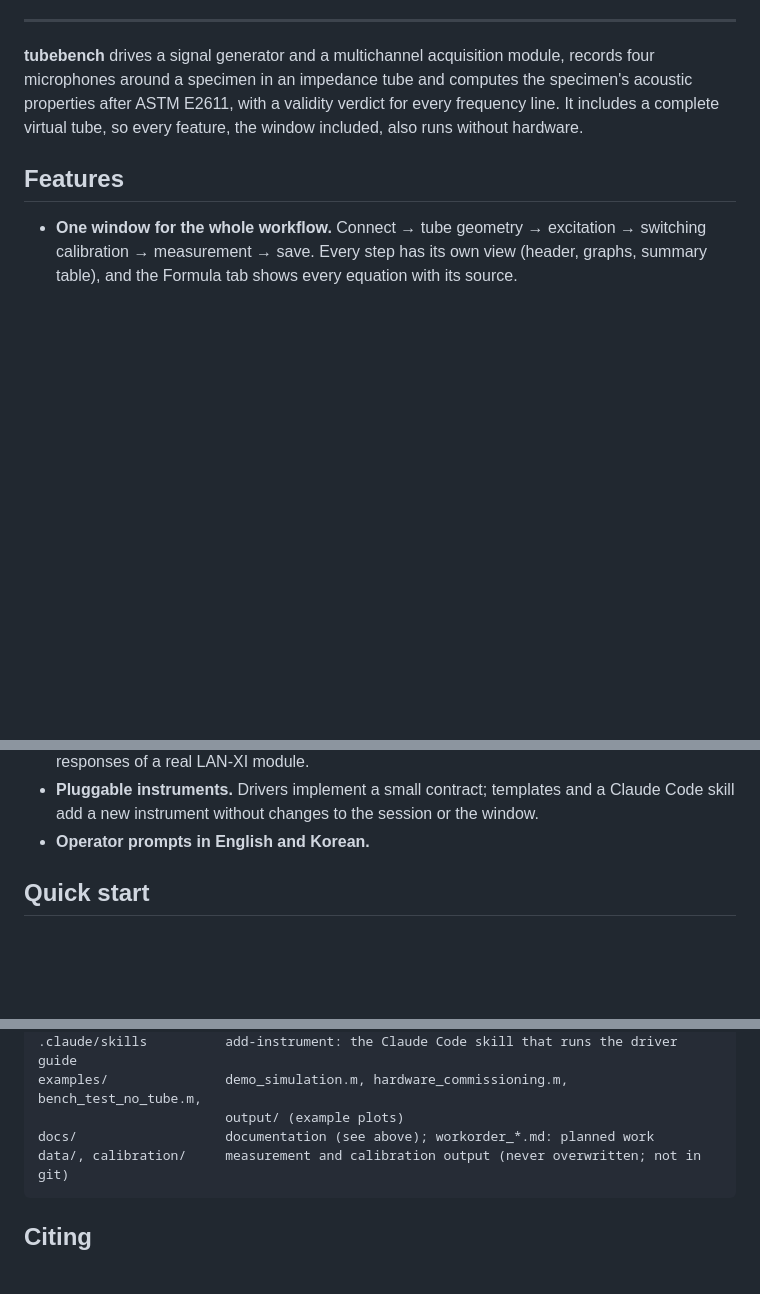
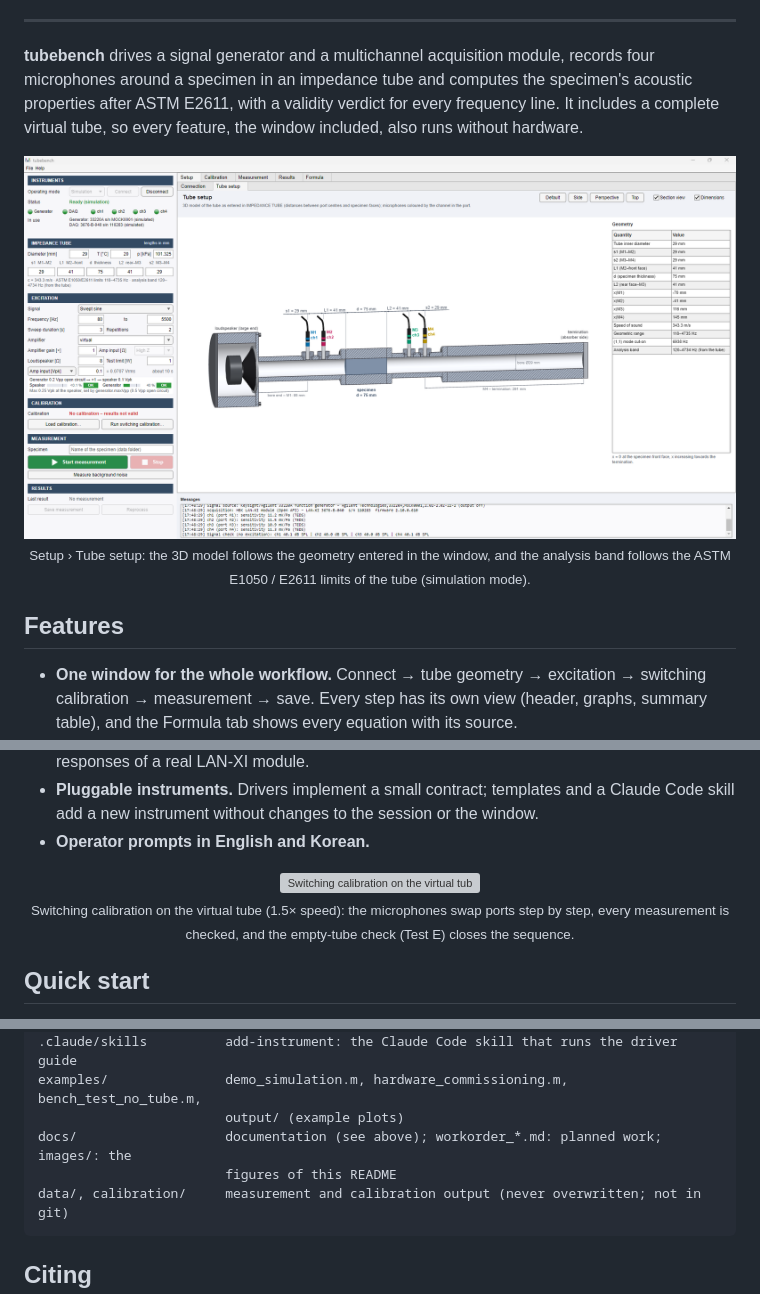
Before and after one commit to KIMWOONGJI/tubebench, a Markdown page: README.md, 3 parts joined by grey strips. Rendered like a GitHub page; pictures changed too: docs/images/tube_setup.png (added); folded sections open; blank space fills up the shorter version; grey boxes are pictures that could not be loaded.

````diff
--- a/README.md
+++ b/README.md
@@ -37,6 +37,12 @@ microphones around a specimen in an impedance tube and computes the specimen's a
 properties after ASTM E2611, with a validity verdict for every frequency line. It includes a
 complete virtual tube, so every feature, the window included, also runs without hardware.
 
+<p align="center">
+  <img src="docs/images/tube_setup.png" alt="The tubebench window: Setup > Tube setup with the 3D model of the lab tube" width="100%">
+  <br><sub>Setup › Tube setup: the 3D model follows the geometry entered in the window, and the analysis band
+  follows the ASTM E1050 / E2611 limits of the tube (simulation mode).</sub>
+</p>
+
 ## Features
 
 - **One window for the whole workflow.** Connect → tube geometry → excitation → switching
@@ -64,6 +70,12 @@ complete virtual tube, so every feature, the window included, also runs without
 - **Pluggable instruments.** Drivers implement a small contract; templates and a Claude Code skill
   add a new instrument without changes to the session or the window.
 - **Operator prompts in English and Korean.**
+
+<p align="center">
+  <img src="docs/images/calibration.gif" alt="Switching calibration on the virtual tube" width="100%">
+  <br><sub>Switching calibration on the virtual tube (1.5× speed): the microphones swap ports step by step,
+  every measurement is checked, and the empty-tube check (Test E) closes the sequence.</sub>
+</p>
 
 ## Quick start
 
@@ -231,7 +240,8 @@ templates/instrument    starting files for a new driver (source, acquisition, co
 .claude/skills          add-instrument: the Claude Code skill that runs the driver guide
 examples/               demo_simulation.m, hardware_commissioning.m, bench_test_no_tube.m,
                         output/ (example plots)
-docs/                   documentation (see above); workorder_*.md: planned work
+docs/                   documentation (see above); workorder_*.md: planned work; images/: the
+                        figures of this README
 data/, calibration/     measurement and calibration output (never overwritten; not in git)
 ```
 
````
Also changed, not shown: other parts of README.md (+6 -9 lines), 3 other files.
